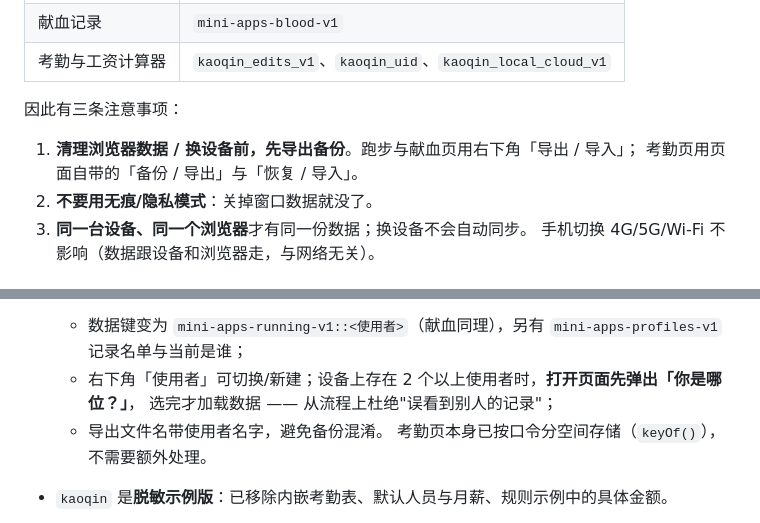
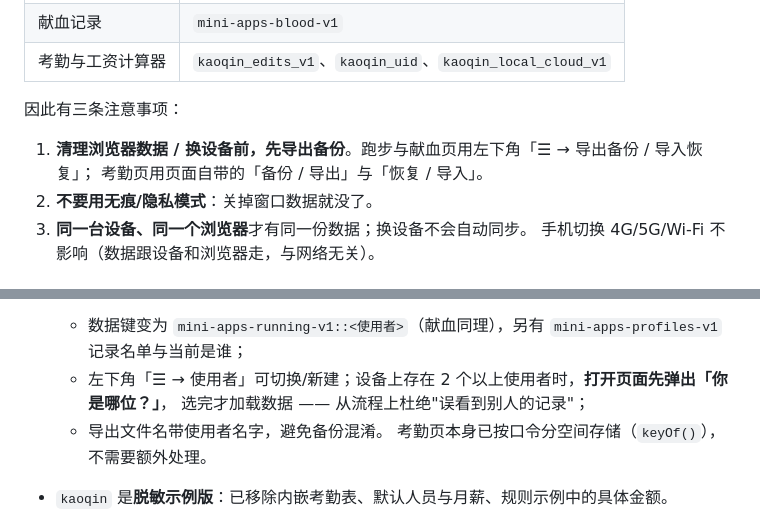
Before and after one commit to axiaodai/mini-apps, a Markdown page: README.md, 2 parts joined by grey strips. Drawn GitHub-style.

Commit message:
fix(ui): 浮层移到左下角并低于弹层层级，不再遮挡 +；提示条不拦截点击；文档同步

```diff
--- a/README.md
+++ b/README.md
@@ -24,7 +24,7 @@
 
 因此有三条注意事项：
 
-1. **清理浏览器数据 / 换设备前，先导出备份**。跑步与献血页用右下角「导出 / 导入」；
+1. **清理浏览器数据 / 换设备前，先导出备份**。跑步与献血页用左下角「☰ → 导出备份 / 导入恢复」；
    考勤页用页面自带的「备份 / 导出」与「恢复 / 导入」。
 2. **不要用无痕/隐私模式**：关掉窗口数据就没了。
 3. **同一台设备、同一个浏览器**才有同一份数据；换设备不会自动同步。
@@ -51,7 +51,7 @@
 - **同一台设备上多人使用**：跑步/献血页原先只有一个全局存储键，同一浏览器下 B 会看到 A 的记录，
   因此代理增加了「使用者」层：
   - 数据键变为 `mini-apps-running-v1::<使用者>`（献血同理），另有 `mini-apps-profiles-v1` 记录名单与当前是谁；
-  - 右下角「使用者」可切换/新建；设备上存在 2 个以上使用者时，**打开页面先弹出「你是哪位？」**，
+  - 左下角「☰ → 使用者」可切换/新建；设备上存在 2 个以上使用者时，**打开页面先弹出「你是哪位？」**，
     选完才加载数据 —— 从流程上杜绝"误看到别人的记录"；
   - 导出文件名带使用者名字，避免备份混淆。
   考勤页本身已按口令分空间存储（`keyOf()`），不需要额外处理。
```
